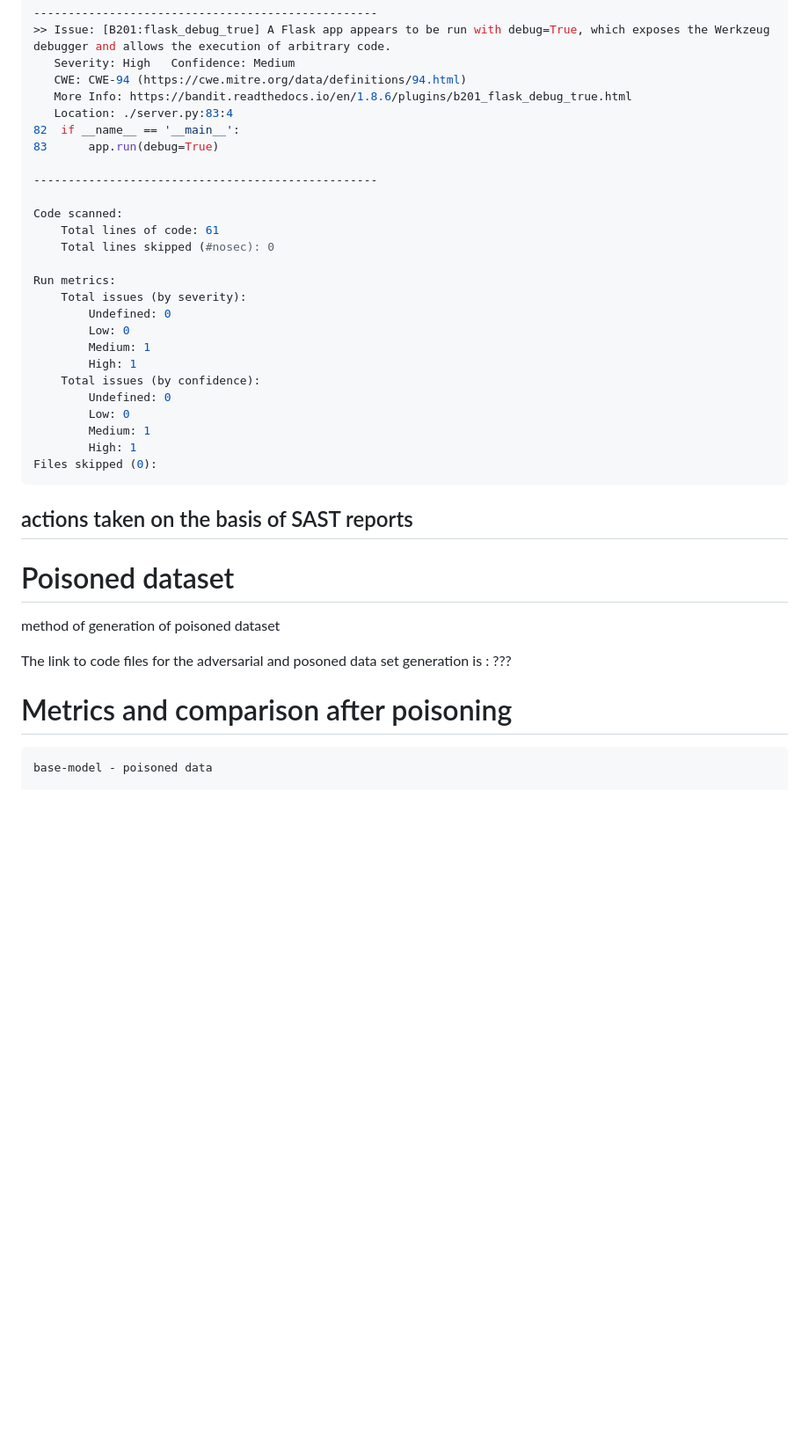
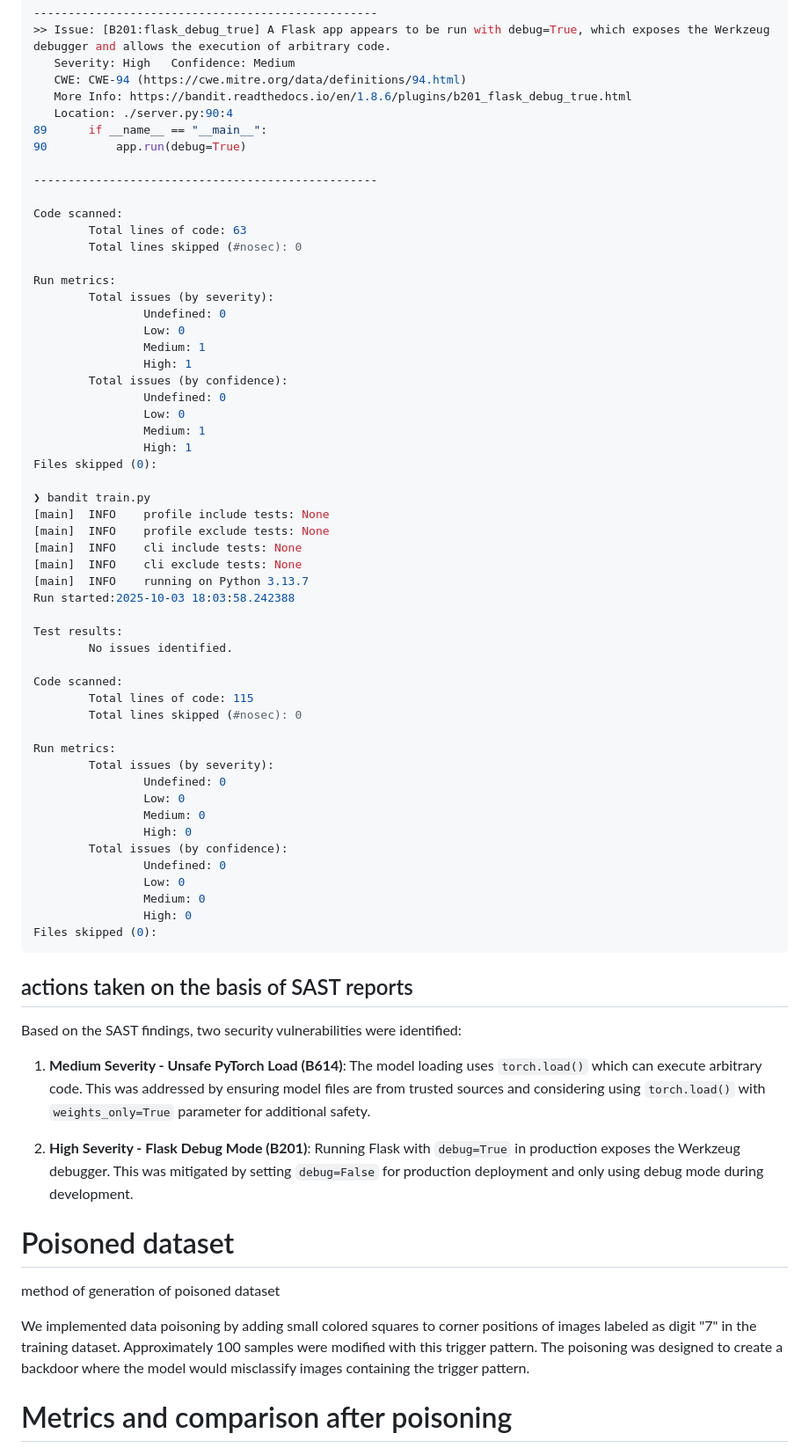
Before and after one commit to AyushRawal/tse-assignment2, a Markdown page: Report/ReportDraft.md, the part around one of its changes. Shown at 88% size. GitHub-like rendering; blank space fills up the shorter version.

````diff
--- a/Report/ReportDraft.md
+++ b/Report/ReportDraft.md
@@ -162,41 +131,73 @@ Test results:
    Severity: High   Confidence: Medium
    CWE: CWE-94 (https://cwe.mitre.org/data/definitions/94.html)
    More Info: https://bandit.readthedocs.io/en/1.8.6/plugins/b201_flask_debug_true.html
-   Location: ./server.py:83:4
-82	if __name__ == '__main__':
-83	    app.run(debug=True)
+   Location: ./server.py:90:4
+89      if __name__ == "__main__":
+90          app.run(debug=True)
 
 --------------------------------------------------
 
 Code scanned:
-	Total lines of code: 61
-	Total lines skipped (#nosec): 0
+        Total lines of code: 63
+        Total lines skipped (#nosec): 0
 
 Run metrics:
-	Total issues (by severity):
-		Undefined: 0
-		Low: 0
-		Medium: 1
-		High: 1
-	Total issues (by confidence):
-		Undefined: 0
-		Low: 0
-		Medium: 1
-		High: 1
+        Total issues (by severity):
+                Undefined: 0
+                Low: 0
+                Medium: 1
+                High: 1
+        Total issues (by confidence):
+                Undefined: 0
+                Low: 0
+                Medium: 1
+                High: 1
+Files skipped (0):
+
+❯ bandit train.py
+[main]  INFO    profile include tests: None
+[main]  INFO    profile exclude tests: None
+[main]  INFO    cli include tests: None
+[main]  INFO    cli exclude tests: None
+[main]  INFO    running on Python 3.13.7
+Run started:2025-10-03 18:03:58.242388
+
+Test results:
+        No issues identified.
+
+Code scanned:
+        Total lines of code: 115
+        Total lines skipped (#nosec): 0
+
+Run metrics:
+        Total issues (by severity):
+                Undefined: 0
+                Low: 0
+                Medium: 0
+                High: 0
+        Total issues (by confidence):
+                Undefined: 0
+                Low: 0
+                Medium: 0
+                High: 0
 Files skipped (0):
 ```
 
 ## actions taken on the basis of SAST reports
+
+Based on the SAST findings, two security vulnerabilities were identified:
+
+1. **Medium Severity - Unsafe PyTorch Load (B614)**: The model loading uses `torch.load()` which can execute arbitrary code. This was addressed by ensuring model files are from trusted sources and considering using `torch.load()` with `weights_only=True` parameter for additional safety.
+
+2. **High Severity - Flask Debug Mode (B201)**: Running Flask with `debug=True` in production exposes the Werkzeug debugger. This was mitigated by setting `debug=False` for production deployment and only using debug mode during development.
 
 
 # Poisoned dataset
 
 method of generation of poisoned dataset
 
+We implemented data poisoning by adding small colored squares to corner positions of images labeled as digit "7" in the training dataset. Approximately 100 samples were modified with this trigger pattern. The poisoning was designed to create a backdoor where the model would misclassify images containing the trigger pattern.
 
-The link to code files for the adversarial and posoned data set generation is :  ???
 
 # Metrics and comparison after poisoning
-```bash
-base-model - poisoned data
 
````
Also changed, not shown: other parts of Report/ReportDraft.md (+98 -94 lines), Report/stride.md (deleted, +0 -85 lines).
